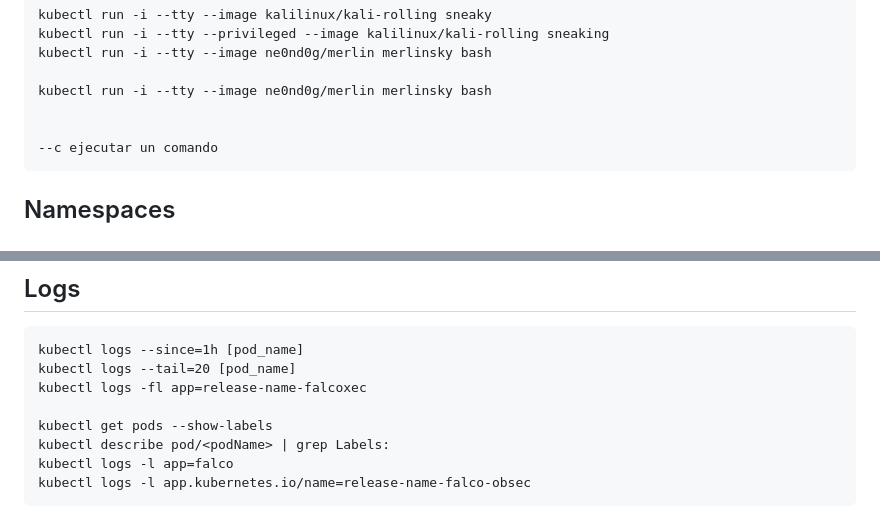
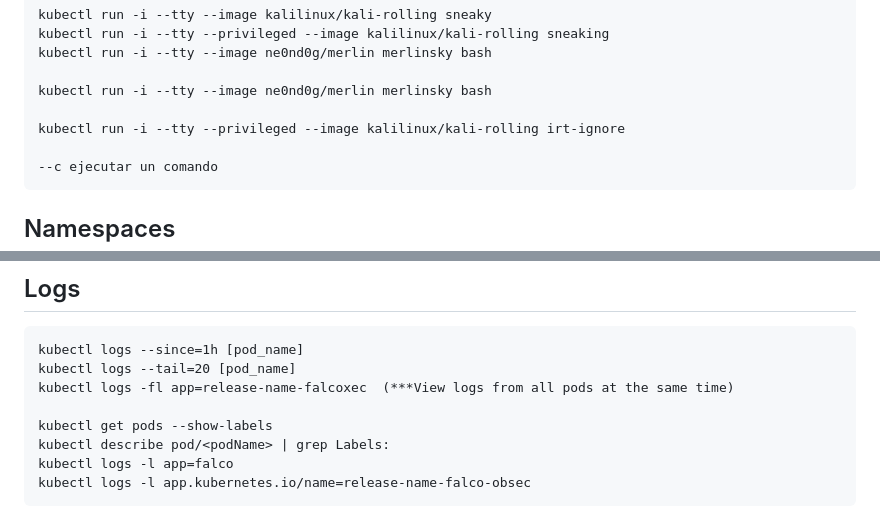
Before and after one commit to DiegoAll/z-notes, a Markdown page: kubernetes/kubernetes.md, 2 parts joined by grey strips. GitHub-like rendering.

Commit message:
new kubernetes

```diff
--- a/kubernetes/kubernetes.md
+++ b/kubernetes/kubernetes.md
@@ -77,6 +77,7 @@
 
     kubectl run -i --tty --image ne0nd0g/merlin merlinsky bash
 
+    kubectl run -i --tty --privileged --image kalilinux/kali-rolling irt-ignore
 
     --c ejecutar un comando
 
@@ -113,7 +114,7 @@
 
     kubectl logs --since=1h [pod_name]
     kubectl logs --tail=20 [pod_name]
-    kubectl logs -fl app=release-name-falcoxec
+    kubectl logs -fl app=release-name-falcoxec  (***View logs from all pods at the same time)
 
     kubectl get pods --show-labels
     kubectl describe pod/<podName> | grep Labels:
```
Also changed, not shown: mac-osx/macbook-setup.md (+1 -0 lines).
